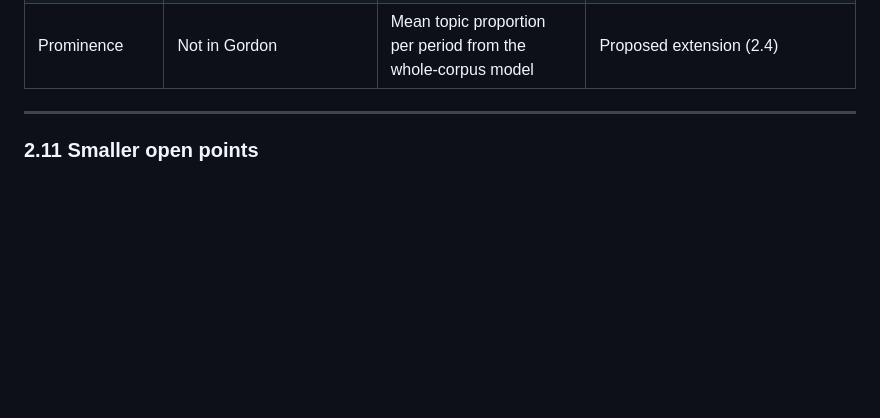
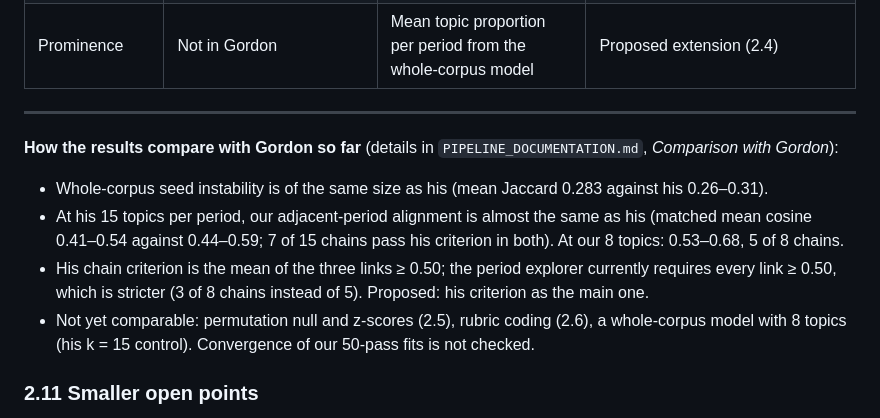
Before and after one commit to ReblaRebecca/swedish-parliament-lda, a Markdown page: project/docs/PROGRESS_SEMINAR_1.md, the part around the change. GitHub-like rendering; blank space fills up the shorter version.

```diff
--- a/project/docs/PROGRESS_SEMINAR_1.md
+++ b/project/docs/PROGRESS_SEMINAR_1.md
@@ -584,6 +584,13 @@ These should be stated explicitly in the methods section.
 
 ---
 
+**How the results compare with Gordon so far** (details in `PIPELINE_DOCUMENTATION.md`, *Comparison with Gordon*):
+
+- Whole-corpus seed instability is of the same size as his (mean Jaccard 0.283 against his 0.26–0.31).
+- At his 15 topics per period, our adjacent-period alignment is almost the same as his (matched mean cosine 0.41–0.54 against 0.44–0.59; 7 of 15 chains pass his criterion in both). At our 8 topics: 0.53–0.68, 5 of 8 chains.
+- His chain criterion is the mean of the three links ≥ 0.50; the period explorer currently requires every link ≥ 0.50, which is stricter (3 of 8 chains instead of 5). Proposed: his criterion as the main one.
+- Not yet comparable: permutation null and z-scores (2.5), rubric coding (2.6), a whole-corpus model with 8 topics (his k = 15 control). Convergence of our 50-pass fits is not checked.
+
 ### 2.11 Smaller open points
 
 - **Billions:** *miljard/miljarder* (about 1,300 occurrences) is the same kind of amount word as *miljoner*, which is removed. Remove it too, or keep it as a signal of budget motions?
```
Also changed, not shown: project/docs/PIPELINE_DOCUMENTATION.md (+44 -2 lines).
